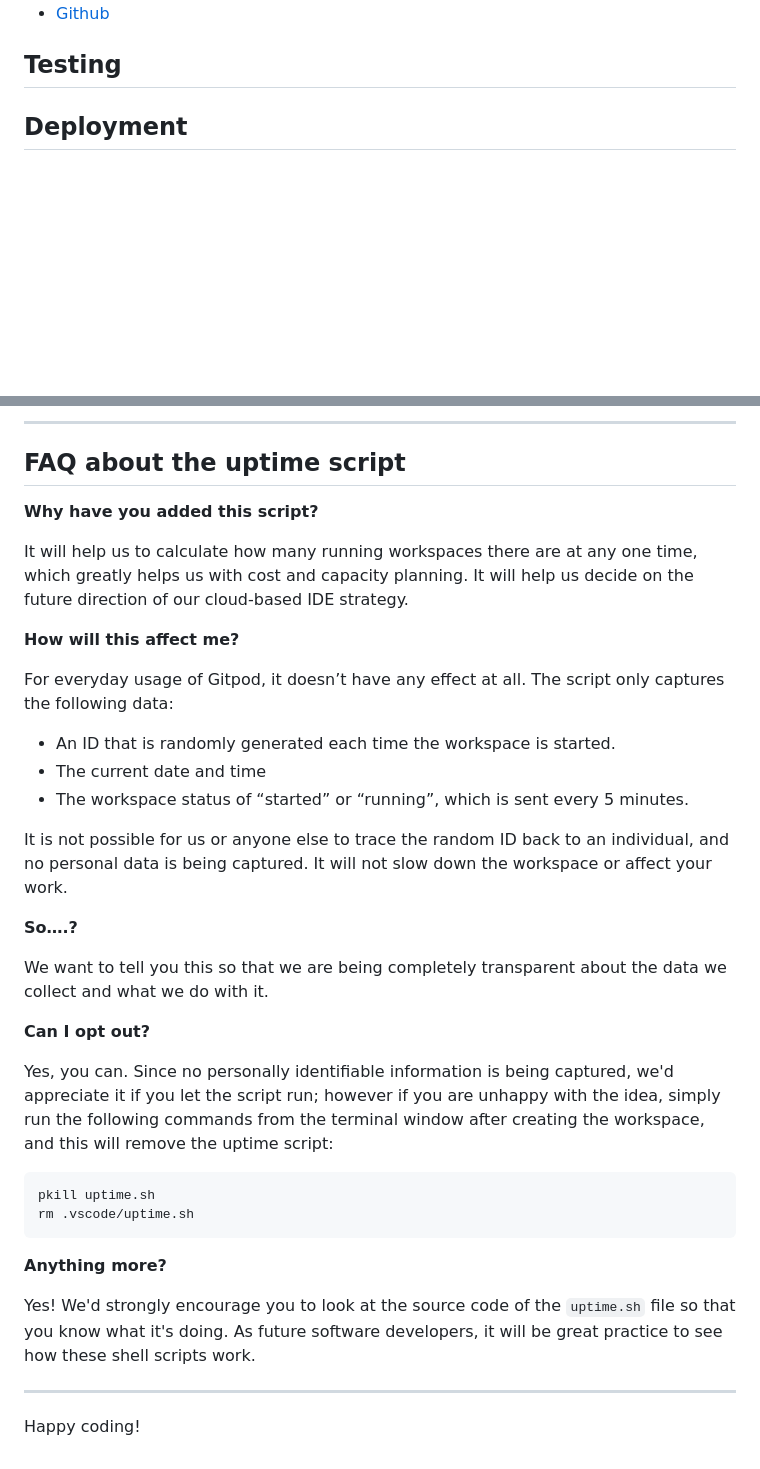
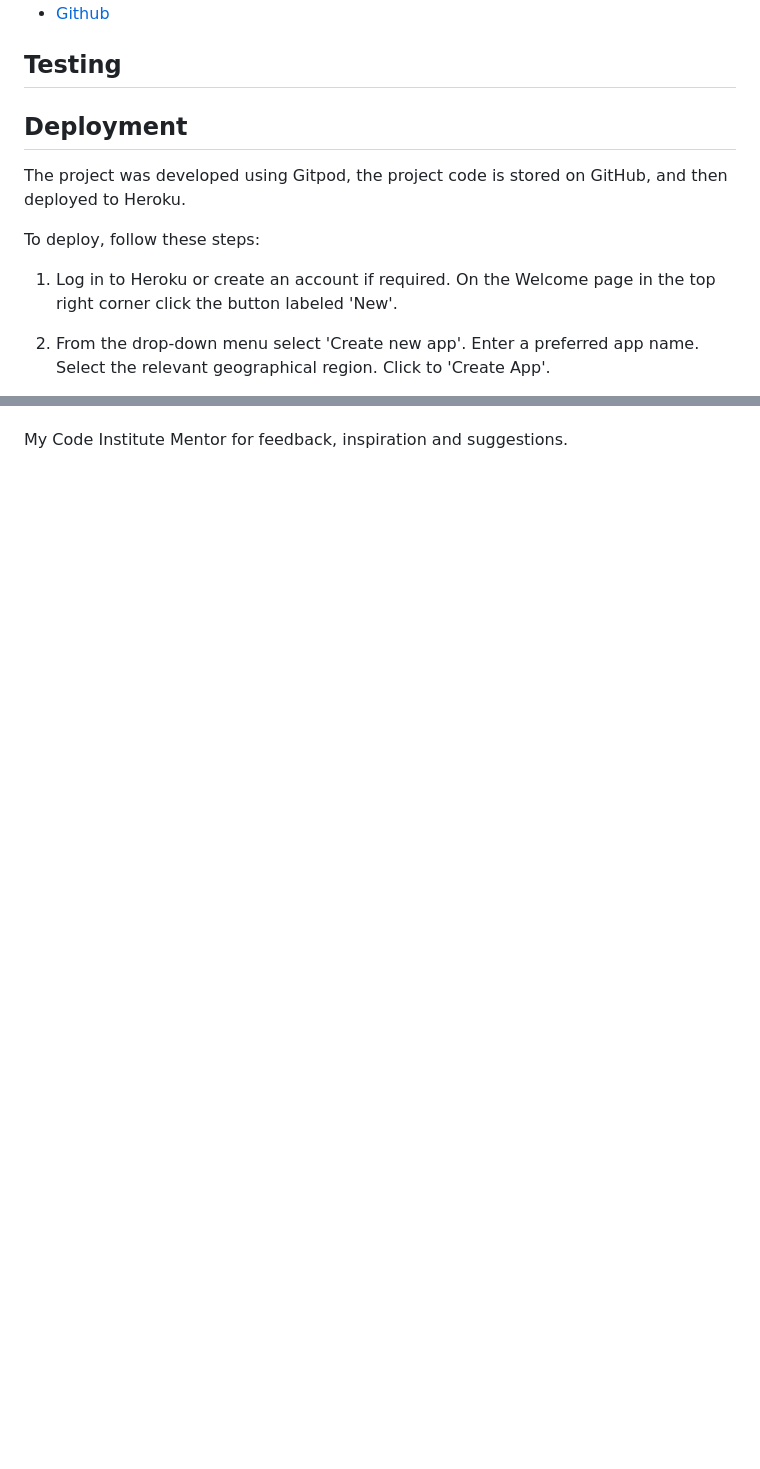
Before and after one commit to Meyaal/Dine, a Markdown page: README.md, 2 parts joined by grey strips. Rendered like a GitHub page; blank space fills up the shorter version.

````diff
--- a/README.md
+++ b/README.md
@@ -143,12 +143,16 @@ Future Features??
 
 ## Testing
 
-## Deployment
 
 
 
+## Deployment
 
+The project was developed using Gitpod, the project code is stored on GitHub, and then deployed to Heroku.
 
+To deploy, follow these steps:
 
+1. Log in to Heroku or create an account if required. On the Welcome page in the top right corner click the button labeled 'New'.
 
+2. From the drop-down menu select 'Create new app'. Enter a preferred app name. Select the relevant geographical region. Click to 'Create App'.
 
@@ -225,38 +216 @@ We continually tweak and adjust this template to help give you the best experien
-------
-
-## FAQ about the uptime script
-
-**Why have you added this script?**
-
-It will help us to calculate how many running workspaces there are at any one time, which greatly helps us with cost and capacity planning. It will help us decide on the future direction of our cloud-based IDE strategy.
-
-**How will this affect me?**
-
-For everyday usage of Gitpod, it doesn’t have any effect at all. The script only captures the following data:
-
-- An ID that is randomly generated each time the workspace is started.
-- The current date and time
-- The workspace status of “started” or “running”, which is sent every 5 minutes.
-
-It is not possible for us or anyone else to trace the random ID back to an individual, and no personal data is being captured. It will not slow down the workspace or affect your work.
-
-**So….?**
-
-We want to tell you this so that we are being completely transparent about the data we collect and what we do with it.
-
-**Can I opt out?**
-
-Yes, you can. Since no personally identifiable information is being captured, we'd appreciate it if you let the script run; however if you are unhappy with the idea, simply run the following commands from the terminal window after creating the workspace, and this will remove the uptime script:
-
-```
-pkill uptime.sh
-rm .vscode/uptime.sh
-```
-
-**Anything more?**
-
-Yes! We'd strongly encourage you to look at the source code of the `uptime.sh` file so that you know what it's doing. As future software developers, it will be great practice to see how these shell scripts work.
-
----
-
-Happy coding!
+My Code Institute Mentor for feedback, inspiration and suggestions.
````
Also changed, not shown: other parts of README.md (+34 -47 lines).
